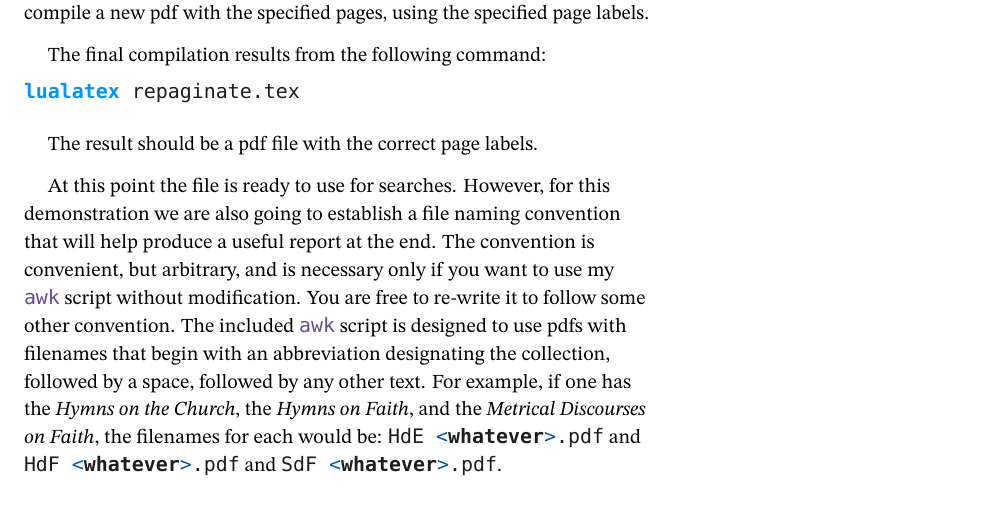
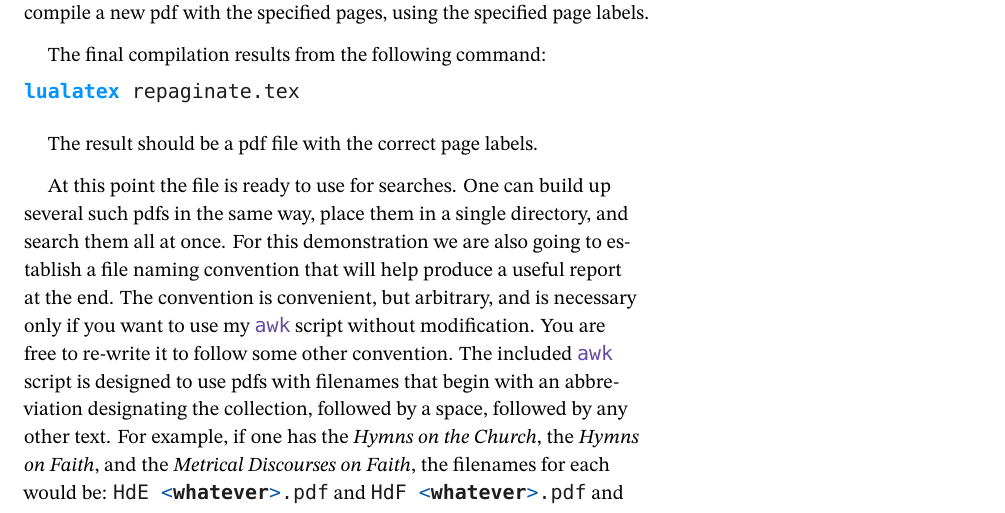
Before and after one commit to theusefulmonk/Vocabulary-Discovery-in-Late-Antique-Texts, a LaTeX document (Vocabulary-Discovery-in-Late-Antique-Texts.tex): part of page 5 of 7 before the commit and part of page 5 of 8 after it, cut so that both start at the same text. Compiled offline with LuaLaTeX; a missing font is replaced by an installed copy or a similar font.

Commit message:
Clarify the end of the first major section.

```diff
--- a/Vocabulary-Discovery-in-Late-Antique-Texts.tex
+++ b/Vocabulary-Discovery-in-Late-Antique-Texts.tex
@@ -432,17 +432,19 @@ The final compilation results from the following command:
 
 The result should be a pdf file with the correct page labels.
 
-At this point the file is ready to use for searches. However, for this
-demonstration we are also going to establish a file naming convention
-that will help produce a useful report at the end. The convention is
-convenient, but arbitrary, and is necessary only if you want to use my
-\VERB|\FunctionTok{awk}| script without modification. You are free to
-re-write it to follow some other convention. The included
-\VERB|\FunctionTok{awk}| script is designed to use pdfs with filenames
-that begin with an abbreviation designating the collection, followed by
-a space, followed by any other text. For example, if one has the
-\emph{Hymns on the Church}, the \emph{Hymns on Faith}, and the
-\emph{Metrical Discourses on Faith}, the filenames for each would be:
+At this point the file is ready to use for searches. One can build up
+several such pdfs in the same way, place them in a single directory, and
+search them all at once. For this demonstration we are also going to
+establish a file naming convention that will help produce a useful
+report at the end. The convention is convenient, but arbitrary, and is
+necessary only if you want to use my \VERB|\FunctionTok{awk}| script
+without modification. You are free to re-write it to follow some other
+convention. The included \VERB|\FunctionTok{awk}| script is designed to
+use pdfs with filenames that begin with an abbreviation designating the
+collection, followed by a space, followed by any other text. For
+example, if one has the \emph{Hymns on the Church}, the \emph{Hymns on
+Faith}, and the \emph{Metrical Discourses on Faith}, the filenames for
+each would be:
 \VERB|\NormalTok{HdE }\DataTypeTok{\textless{}}\KeywordTok{whatever}\DataTypeTok{\textgreater{}}\NormalTok{.pdf}|
 and
 \VERB|\NormalTok{HdF }\DataTypeTok{\textless{}}\KeywordTok{whatever}\DataTypeTok{\textgreater{}}\NormalTok{.pdf}|
```
Also changed, not shown: Vocabulary-Discovery-in-Late-Antique-Texts.md (+1 -1 lines).
